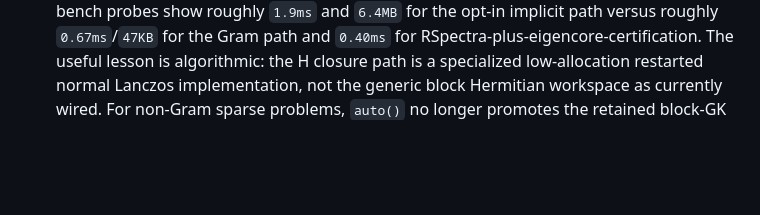
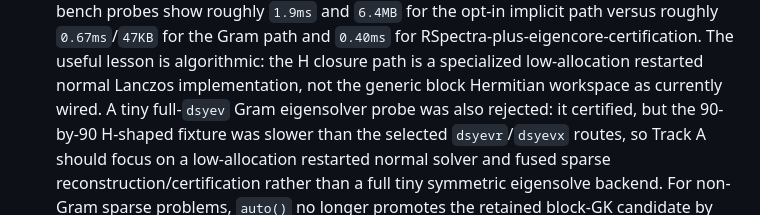
Before and after one commit to bbuchsbaum/eigencore, a Markdown page: plan_v1.md, the part around the change. GitHub-like rendering; blank space fills up the shorter version.

Commit message:
Document rejected tiny Gram eigensolver route

```diff
--- a/plan_v1.md
+++ b/plan_v1.md
@@ -670,7 +670,11 @@ Primary attack surfaces, in order:
    RSpectra-plus-eigencore-certification. The useful lesson is algorithmic:
    the H closure path is a specialized low-allocation restarted normal Lanczos
    implementation, not the generic block Hermitian workspace as currently
-   wired.
+   wired. A tiny full-`dsyev` Gram eigensolver probe was also rejected: it
+   certified, but the 90-by-90 H-shaped fixture was slower than the selected
+   `dsyevr`/`dsyevx` routes, so Track A should focus on a low-allocation
+   restarted normal solver and fused sparse reconstruction/certification rather
+   than a full tiny symmetric eigensolve backend.
    For non-Gram sparse problems, `auto()` no
    longer promotes the retained block-GK candidate by default; retained restart
    is opt-in behind `eigencore.promote_retained_golub_kahan` until its
```
